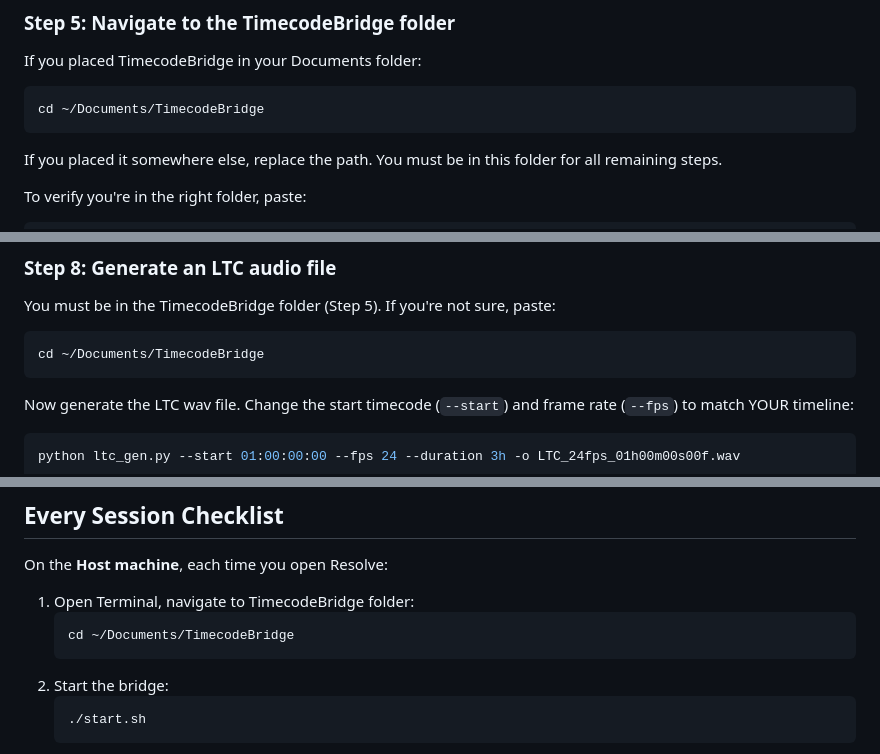
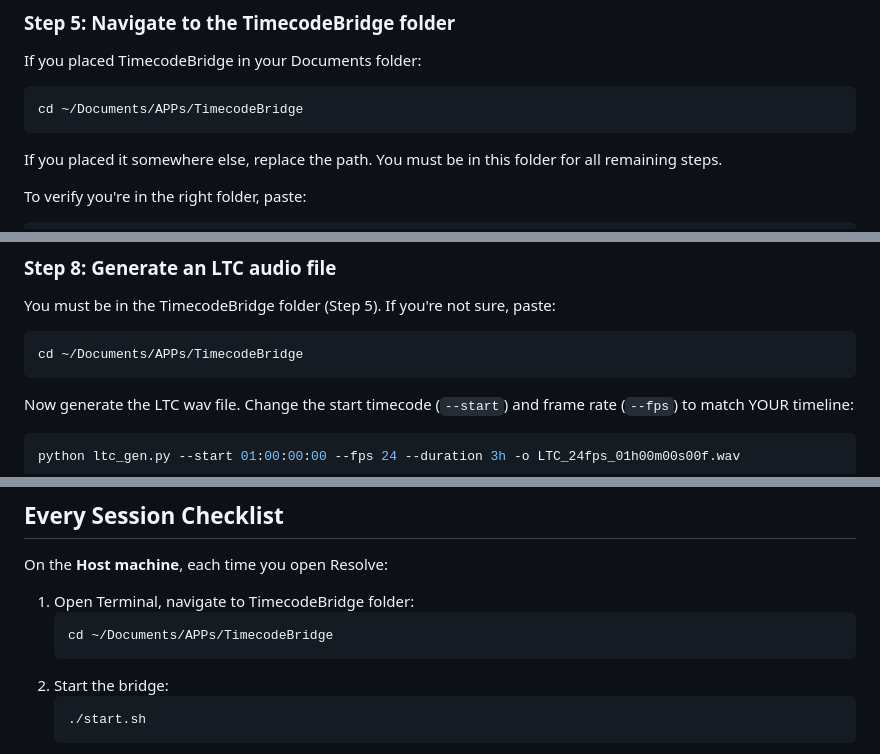
Before and after one commit to chadlittlepage/TimecodeBridge, a Markdown page: docs/SETUP.md, 3 parts joined by grey strips. Drawn GitHub-style.

Commit message:
Fix folder path in SETUP.md to Documents/APPs/TimecodeBridge
Co-Authored-By: Claude Opus 4.6 (1M context) <noreply@anthropic.com>

````diff
--- a/docs/SETUP.md
+++ b/docs/SETUP.md
@@ -72,7 +72,7 @@ pip install --break-system-packages websockets
 If you placed TimecodeBridge in your Documents folder:
 
 ```bash
-cd ~/Documents/TimecodeBridge
+cd ~/Documents/APPs/TimecodeBridge
 ```
 
 If you placed it somewhere else, replace the path. You must be in this folder for all remaining steps.
@@ -111,7 +111,7 @@ This lets you hear audio AND send it to BlackHole simultaneously.
 You must be in the TimecodeBridge folder (Step 5). If you're not sure, paste:
 
 ```bash
-cd ~/Documents/TimecodeBridge
+cd ~/Documents/APPs/TimecodeBridge
 ```
 
 Now generate the LTC wav file. Change the start timecode (`--start`) and frame rate (`--fps`) to match YOUR timeline:
@@ -315,7 +315,7 @@ On the **Host machine**, each time you open Resolve:
 
 1. Open Terminal, navigate to TimecodeBridge folder:
    ```bash
-   cd ~/Documents/TimecodeBridge
+   cd ~/Documents/APPs/TimecodeBridge
    ```
 2. Start the bridge:
    ```bash
````
